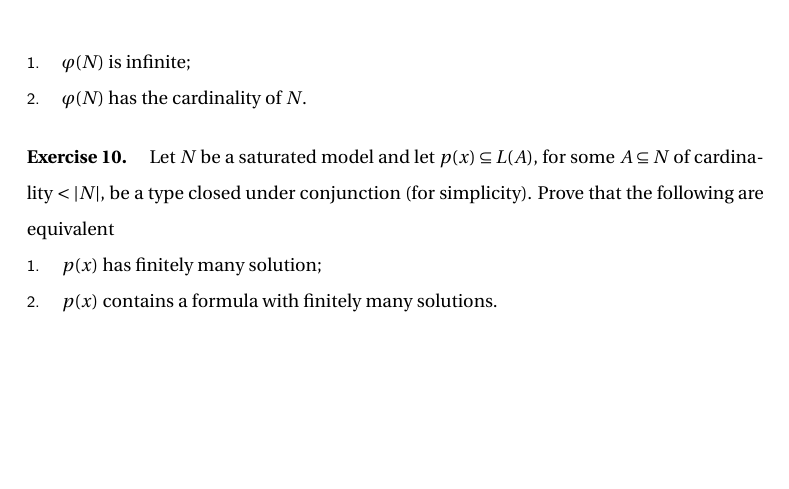
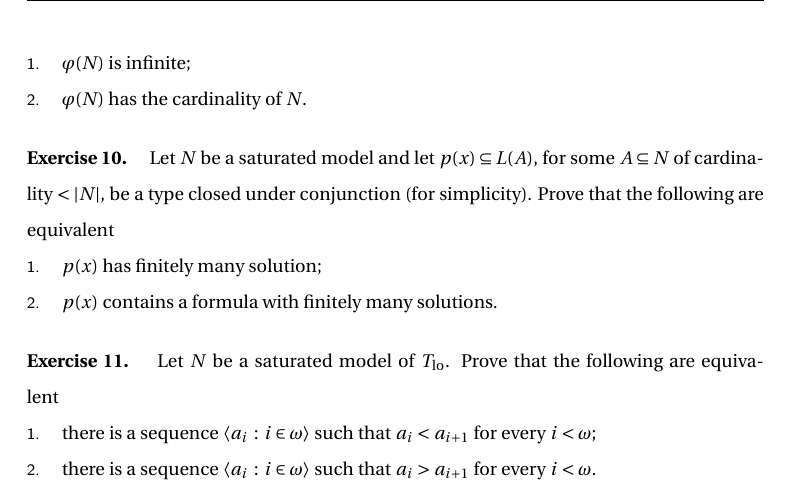
Before and after one commit to domenicozambella/teaching, a LaTeX problem sheet (Worksheets/example_sheet_12/example_sheet_12.tex): part of page 2 of 2, cut so that both start at the same text, the shorter picture padded with empty space. Compiled offline with LaTeX, dvips and Ghostscript.

Commit message:
nuova catena

```diff
--- a/Worksheets/example_sheet_12/example_sheet_12.tex
+++ b/Worksheets/example_sheet_12/example_sheet_12.tex
@@ -140,4 +140,12 @@ Prove that the theory $T_1$ in Exercise~\ref{ex7} is $\omega$-categorical.
 \end{exercise}
 
 
+\begin{exercise}  Let $N$ be a saturated model of $T_{\rm lo}$. Prove that the following are equivalent
+\begin{itemize}
+\item[1.] there is a sequence $\<a_i\,:\,i\in\omega\>$ such that $a_i<a_{i+1}$ for every $i<\omega$;
+\item[2.] there is a sequence $\<a_i\,:\,i\in\omega\>$ such that $a_i>a_{i+1}$ for every $i<\omega$.
+\end{itemize}
+\end{exercise}
+
+
 \end{document}
```
Also changed, not shown: Worksheets/example_sheet_12/example_sheet_12.pdf.
